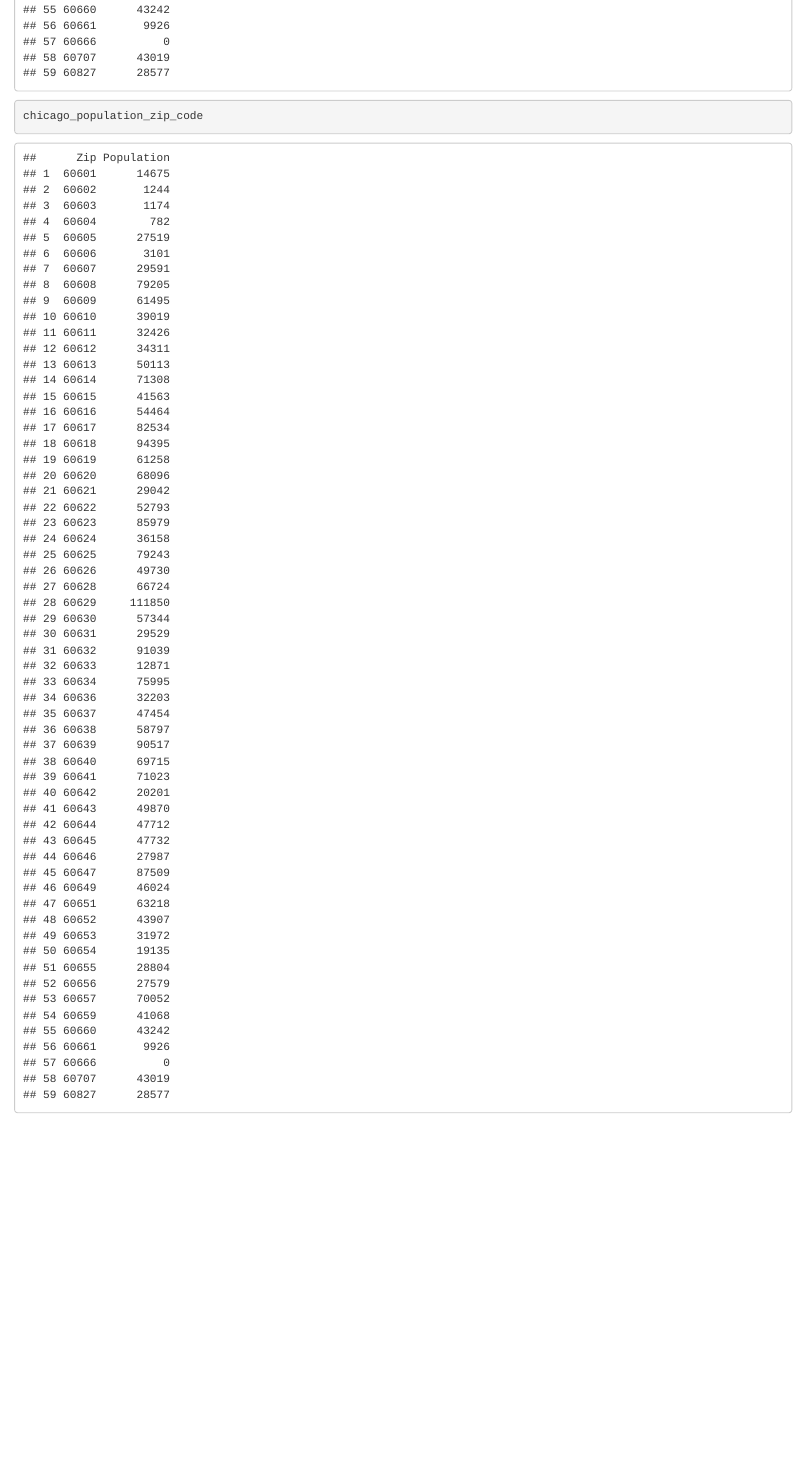
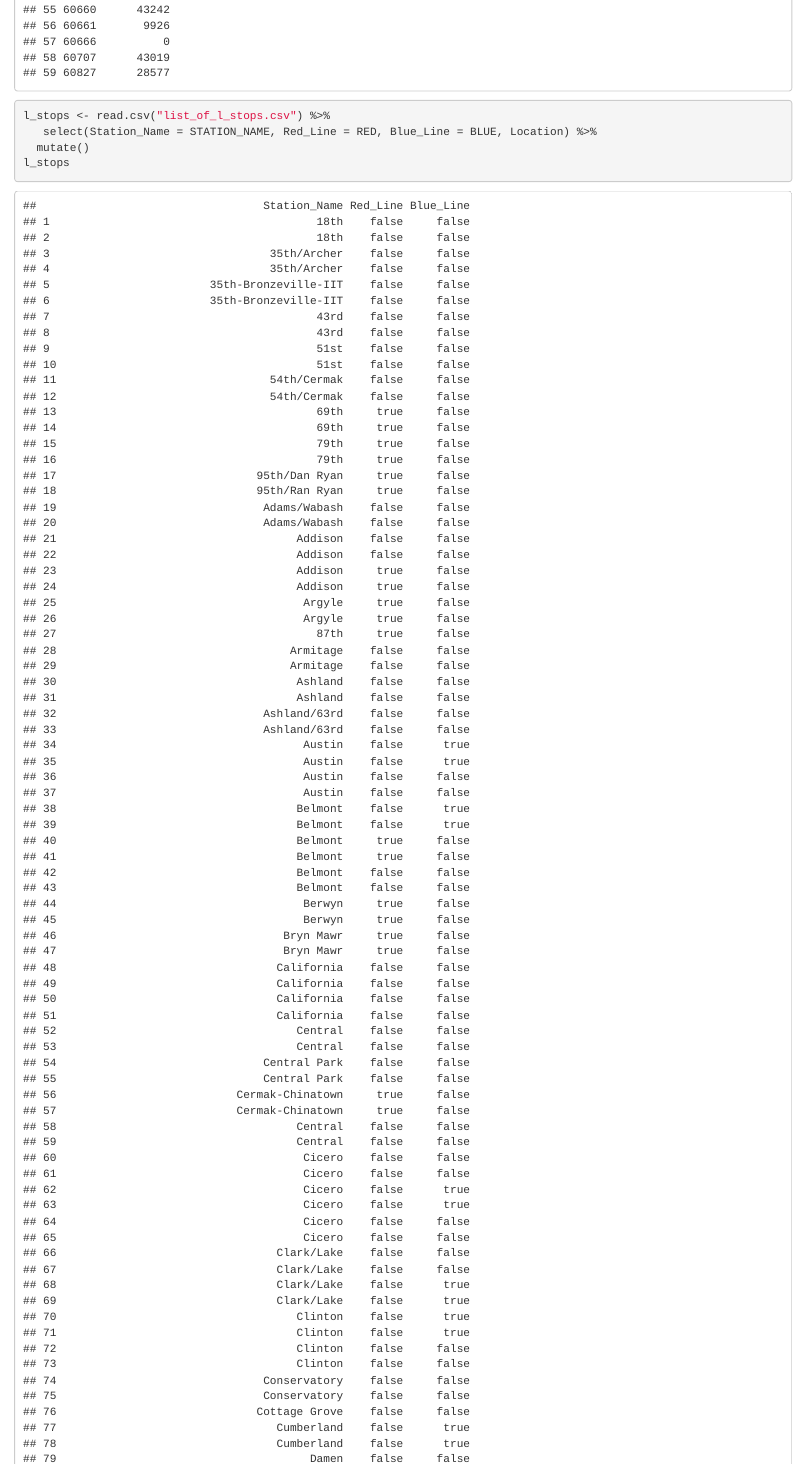
Before and after one commit to orzhov7/ddddd_final_project, an R Markdown document (ddddd_final_markdown.Rmd): the page in a window 1100 px wide, from 12960 px down. Rendered offline with R 4.5, knitr and Pandoc, with nearby package versions.

Commit message:
Part 1 of revised l stops

````diff
--- a/ddddd_final_markdown.Rmd
+++ b/ddddd_final_markdown.Rmd
@@ -31 +29,0 @@
-chicago_population_zip_code
@@ -32 +31,5 @@
+l_stops <- read.csv("list_of_l_stops.csv") %>%
+   select(Station_Name = STATION_NAME, Red_Line = RED, Blue_Line = BLUE, Location) %>%
+  mutate()
+l_stops
 ```
````
Also changed, not shown: ddddd_final_markdown.Rmd (2 more changed lines).
